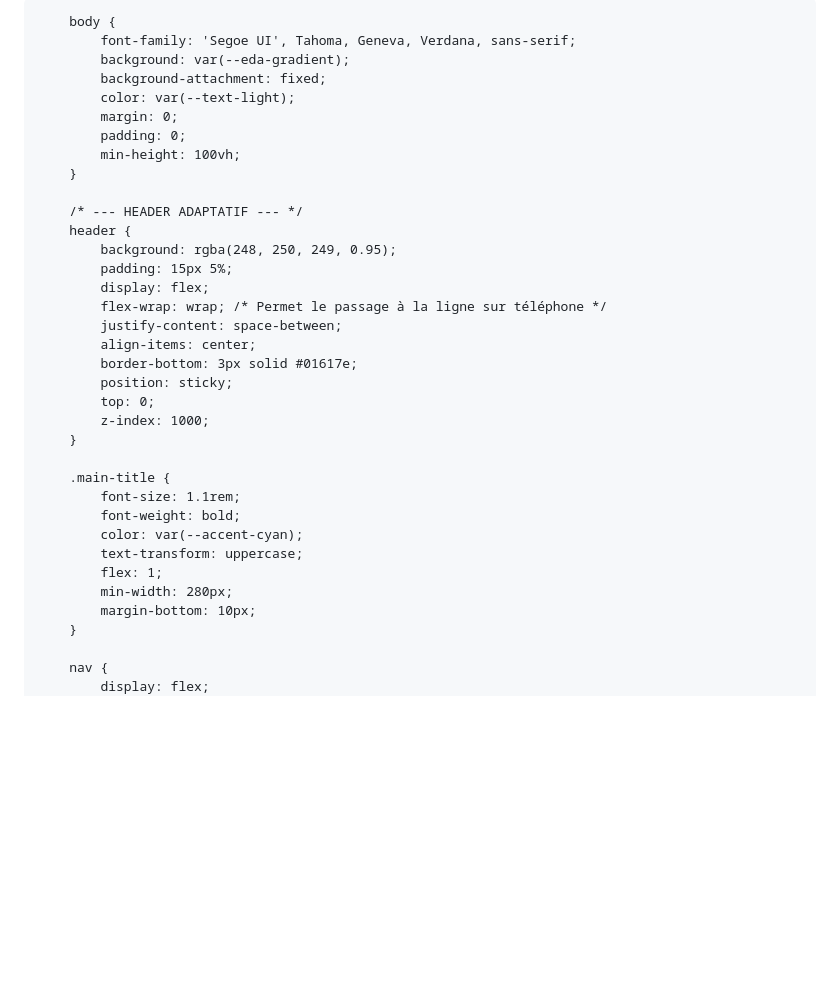
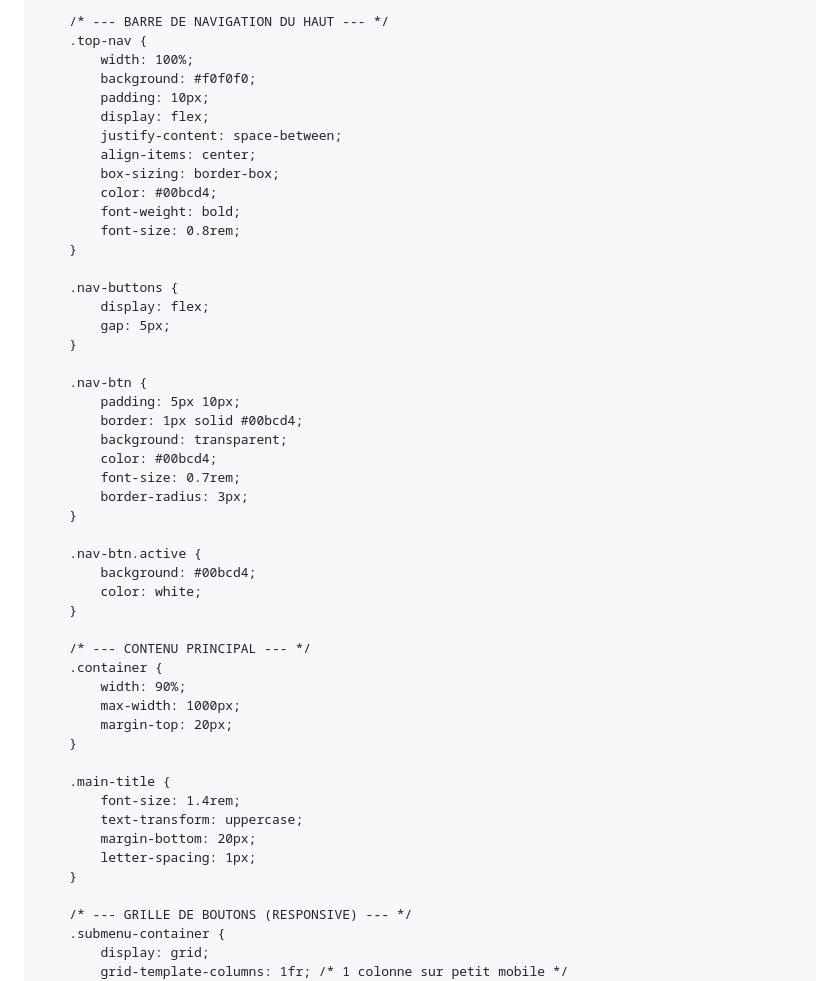
Before and after one commit to alexiswengamuloba-code/Plan, a Markdown page: README.md, the part around one of its changes. Rendered like a GitHub page; blank space fills up the shorter version.

Commit message:
Refactor README layout and navigation styles
Updated title and modified styles for layout and navigation.

```diff
--- a/README.md
+++ b/README.md
@@ -3,50 +3,70 @@
 <head>
     <meta charset="UTF-8">
     <meta name="viewport" content="width=device-width, initial-scale=1.0">
-    <title>PLANING-E.D.A | Alexis Officiel</title>
+    <title>PLANING-E.D.A - Alexis</title>
     <style>
-        :root {
-            /* Dégradé jaune et rouge demandé */
-            --eda-gradient: linear-gradient(135deg, #3a2f02, #d1c304);
-            --accent-cyan: #00d4ff;
-            --text-light: #ffffff;
-            --glass-dark: rgba(90, 4, 170, 0.9);
+        /* --- CONFIGURATION GÉNÉRALE --- */
+        body {
+            margin: 0;
+            padding: 0;
+            font-family: 'Segoe UI', Tahoma, Geneva, Verdana, sans-serif;
+            background: linear-gradient(180px, #000000, #808000); /* Dégradé noir vers olive */
+            background-attachment: fixed;
+            color: white;
+            display: flex;
+            flex-direction: column;
+            align-items: center;
         }
 
-        body {
-            font-family: 'Segoe UI', Tahoma, Geneva, Verdana, sans-serif;
-            background: var(--eda-gradient);
-            background-attachment: fixed;
-            color: var(--text-light);
-            margin: 0;
-            padding: 0;
-            min-height: 100vh;
+        /* --- BARRE DE NAVIGATION DU HAUT --- */
+        .top-nav {
+            width: 100%;
+            background: #f0f0f0;
+            padding: 10px;
+            display: flex;
+            justify-content: space-between;
+            align-items: center;
+            box-sizing: border-box;
+            color: #00bcd4;
+            font-weight: bold;
+            font-size: 0.8rem;
         }
 
-        /* --- HEADER ADAPTATIF --- */
-        header {
-            background: rgba(248, 250, 249, 0.95);
-            padding: 15px 5%;
+        .nav-buttons {
             display: flex;
-            flex-wrap: wrap; /* Permet le passage à la ligne sur téléphone */
-            justify-content: space-between;
-            align-items: center;
-            border-bottom: 3px solid #01617e;
-            position: sticky;
-            top: 0;
-            z-index: 1000;
+            gap: 5px;
+        }
+
+        .nav-btn {
+            padding: 5px 10px;
+            border: 1px solid #00bcd4;
+            background: transparent;
+            color: #00bcd4;
+            font-size: 0.7rem;
+            border-radius: 3px;
+        }
+
+        .nav-btn.active {
+            background: #00bcd4;
+            color: white;
+        }
+
+        /* --- CONTENU PRINCIPAL --- */
+        .container {
+            width: 90%;
+            max-width: 1000px;
+            margin-top: 20px;
         }
 
         .main-title {
-            font-size: 1.1rem;
-            font-weight: bold;
-            color: var(--accent-cyan);
+            font-size: 1.4rem;
             text-transform: uppercase;
-            flex: 1;
-            min-width: 280px;
-            margin-bottom: 10px;
+            margin-bottom: 20px;
+            letter-spacing: 1px;
         }
 
-        nav {
-            display: flex;
+        /* --- GRILLE DE BOUTONS (RESPONSIVE) --- */
+        .submenu-container {
+            display: grid;
+            grid-template-columns: 1fr; /* 1 colonne sur petit mobile */
             gap: 10px;
```
Also changed, not shown: other parts of README.md (+87 -260 lines).
